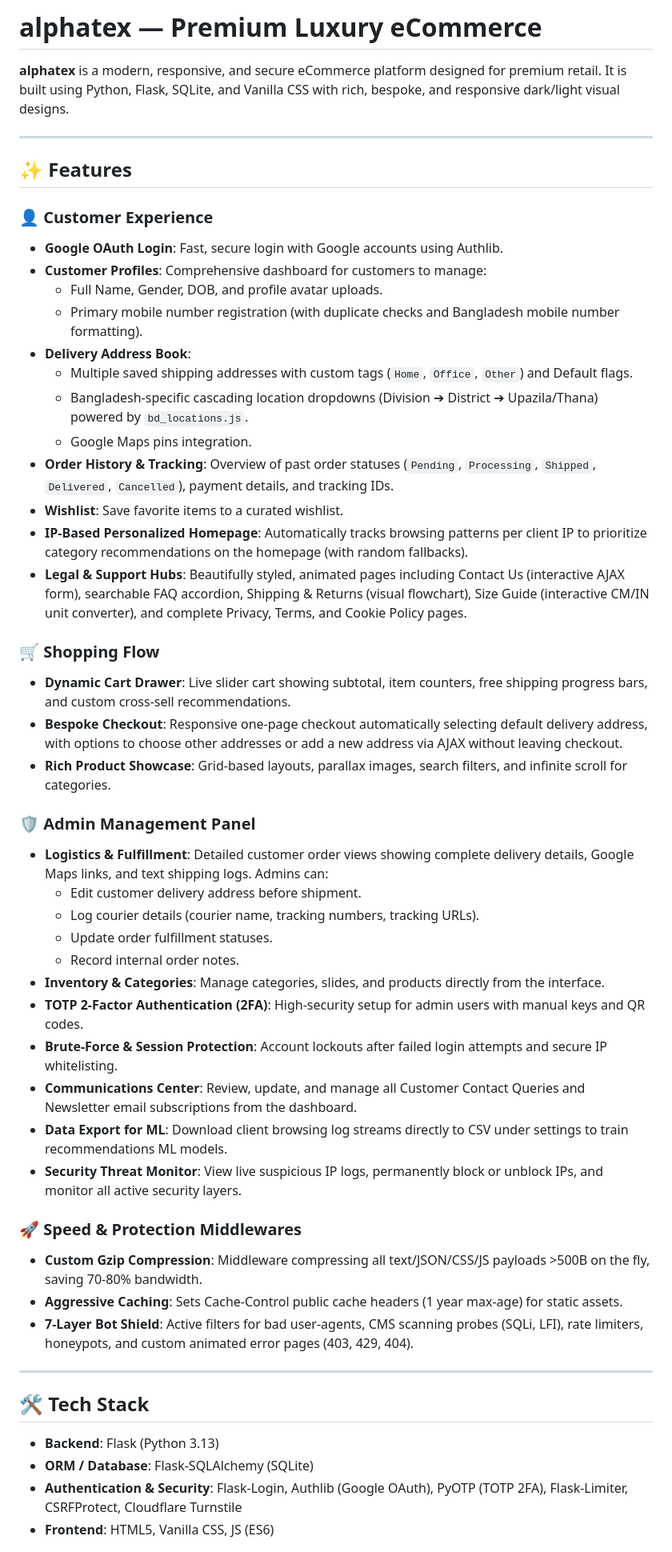
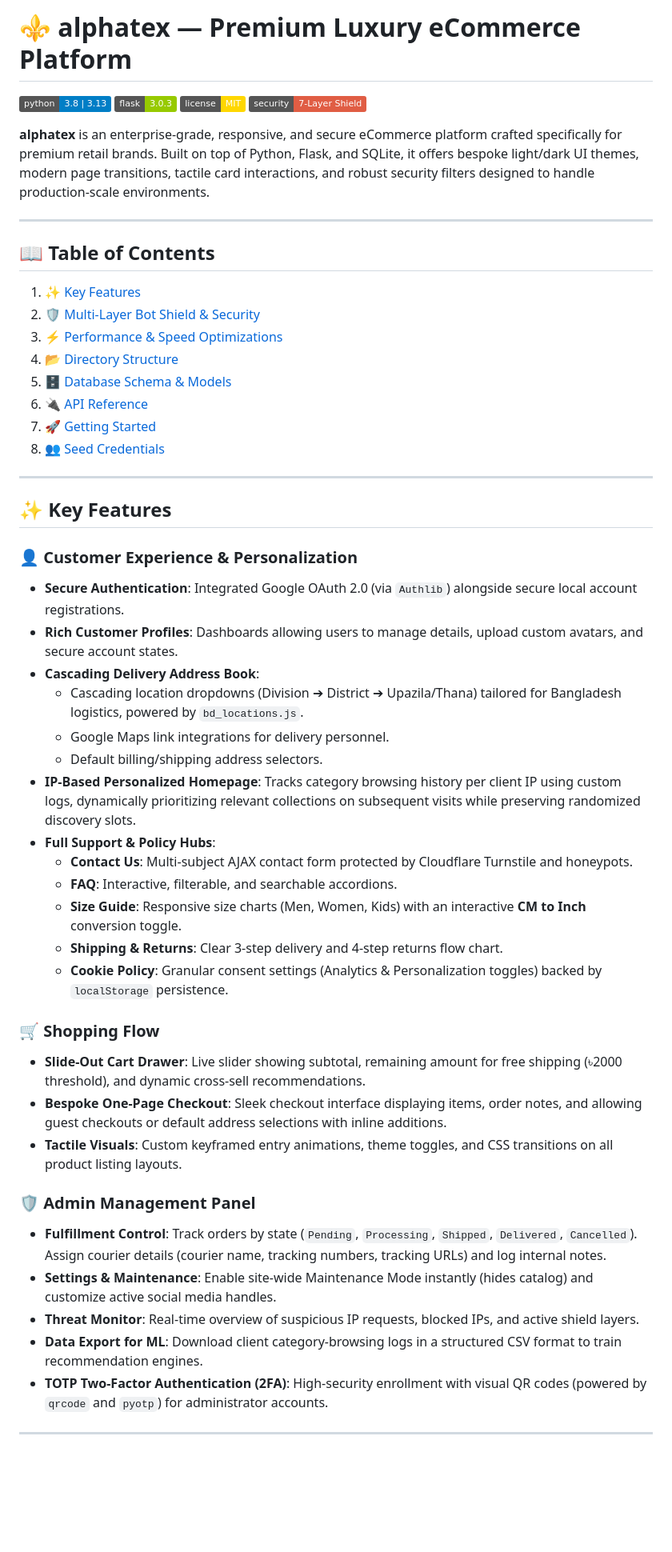
Before and after one commit to pythonicshariful/alphatex, a Markdown page: README.md, the part around one of its changes. Shown at 80% size. Rendered like a GitHub page; badges without logos; blank space fills up the shorter version.

Commit message:
docs: Rewrite README.md with professional styling and detailed explanations

```diff
--- a/README.md
+++ b/README.md
@@ -1,52 +1,54 @@
-# alphatex — Premium Luxury eCommerce
+# ⚜️ alphatex — Premium Luxury eCommerce Platform
 
-**alphatex** is a modern, responsive, and secure eCommerce platform designed for premium retail. It is built using Python, Flask, SQLite, and Vanilla CSS with rich, bespoke, and responsive dark/light visual designs.
+[![Python Version](https://img.shields.io/badge/python-3.8%20%7C%203.13-blue.svg)](https://www.python.org/)
+[![Flask Version](https://img.shields.io/badge/flask-3.0.3-green.svg)](https://flask.palletsprojects.com/)
+[![License](https://img.shields.io/badge/license-MIT-gold.svg)](LICENSE)
+[![Security Status](https://img.shields.io/badge/security-7--Layer%20Shield-red.svg)](#-multi-layer-bot-shield--security)
+
+**alphatex** is an enterprise-grade, responsive, and secure eCommerce platform crafted specifically for premium retail brands. Built on top of Python, Flask, and SQLite, it offers bespoke light/dark UI themes, modern page transitions, tactile card interactions, and robust security filters designed to handle production-scale environments.
 
 ---
 
-## ✨ Features
-
-### 👤 Customer Experience
-*   **Google OAuth Login**: Fast, secure login with Google accounts using Authlib.
-*   **Customer Profiles**: Comprehensive dashboard for customers to manage:
-    *   Full Name, Gender, DOB, and profile avatar uploads.
-    *   Primary mobile number registration (with duplicate checks and Bangladesh mobile number formatting).
-*   **Delivery Address Book**:
-    *   Multiple saved shipping addresses with custom tags (`Home`, `Office`, `Other`) and Default flags.
-    *   Bangladesh-specific cascading location dropdowns (Division ➔ District ➔ Upazila/Thana) powered by `bd_locations.js`.
-    *   Google Maps pins integration.
-*   **Order History & Tracking**: Overview of past order statuses (`Pending`, `Processing`, `Shipped`, `Delivered`, `Cancelled`), payment details, and tracking IDs.
-*   **Wishlist**: Save favorite items to a curated wishlist.
-*   **IP-Based Personalized Homepage**: Automatically tracks browsing patterns per client IP to prioritize category recommendations on the homepage (with random fallbacks).
-*   **Legal & Support Hubs**: Beautifully styled, animated pages including Contact Us (interactive AJAX form), searchable FAQ accordion, Shipping & Returns (visual flowchart), Size Guide (interactive CM/IN unit converter), and complete Privacy, Terms, and Cookie Policy pages.
-
-### 🛒 Shopping Flow
-*   **Dynamic Cart Drawer**: Live slider cart showing subtotal, item counters, free shipping progress bars, and custom cross-sell recommendations.
-*   **Bespoke Checkout**: Responsive one-page checkout automatically selecting default delivery address, with options to choose other addresses or add a new address via AJAX without leaving checkout.
-*   **Rich Product Showcase**: Grid-based layouts, parallax images, search filters, and infinite scroll for categories.
-
-### 🛡️ Admin Management Panel
-*   **Logistics & Fulfillment**: Detailed customer order views showing complete delivery details, Google Maps links, and text shipping logs. Admins can:
-    *   Edit customer delivery address before shipment.
-    *   Log courier details (courier name, tracking numbers, tracking URLs).
-    *   Update order fulfillment statuses.
-    *   Record internal order notes.
-*   **Inventory & Categories**: Manage categories, slides, and products directly from the interface.
-*   **TOTP 2-Factor Authentication (2FA)**: High-security setup for admin users with manual keys and QR codes.
-*   **Brute-Force & Session Protection**: Account lockouts after failed login attempts and secure IP whitelisting.
-*   **Communications Center**: Review, update, and manage all Customer Contact Queries and Newsletter email subscriptions from the dashboard.
-*   **Data Export for ML**: Download client browsing log streams directly to CSV under settings to train recommendations ML models.
-*   **Security Threat Monitor**: View live suspicious IP logs, permanently block or unblock IPs, and monitor all active security layers.
-
-### 🚀 Speed & Protection Middlewares
-*   **Custom Gzip Compression**: Middleware compressing all text/JSON/CSS/JS payloads >500B on the fly, saving 70-80% bandwidth.
-*   **Aggressive Caching**: Sets Cache-Control public cache headers (1 year max-age) for static assets.
-*   **7-Layer Bot Shield**: Active filters for bad user-agents, CMS scanning probes (SQLi, LFI), rate limiters, honeypots, and custom animated error pages (403, 429, 404).
+## 📖 Table of Contents
+1. [✨ Key Features](#-key-features)
+2. [🛡️ Multi-Layer Bot Shield & Security](#%EF%B8%8F-multi-layer-bot-shield--security)
+3. [⚡ Performance & Speed Optimizations](#-performance--speed-optimizations)
+4. [📂 Directory Structure](#-directory-structure)
+5. [🗄️ Database Schema & Models](#%EF%B8%8F-database-schema--models)
+6. [🔌 API Reference](#-api-reference)
+7. [🚀 Getting Started](#-getting-started)
+8. [👥 Seed Credentials](#-seed-credentials)
 
 ---
 
-## 🛠️ Tech Stack
-*   **Backend**: Flask (Python 3.13)
-*   **ORM / Database**: Flask-SQLAlchemy (SQLite)
-*   **Authentication & Security**: Flask-Login, Authlib (Google OAuth), PyOTP (TOTP 2FA), Flask-Limiter, CSRFProtect, Cloudflare Turnstile
-*   **Frontend**: HTML5, Vanilla CSS, JS (ES6)
+## ✨ Key Features
+
+### 👤 Customer Experience & Personalization
+*   **Secure Authentication**: Integrated Google OAuth 2.0 (via `Authlib`) alongside secure local account registrations.
+*   **Rich Customer Profiles**: Dashboards allowing users to manage details, upload custom avatars, and secure account states.
+*   **Cascading Delivery Address Book**:
+    *   Cascading location dropdowns (Division ➔ District ➔ Upazila/Thana) tailored for Bangladesh logistics, powered by `bd_locations.js`.
+    *   Google Maps link integrations for delivery personnel.
+    *   Default billing/shipping address selectors.
+*   **IP-Based Personalized Homepage**: Tracks category browsing history per client IP using custom logs, dynamically prioritizing relevant collections on subsequent visits while preserving randomized discovery slots.
+*   **Full Support & Policy Hubs**:
+    *   **Contact Us**: Multi-subject AJAX contact form protected by Cloudflare Turnstile and honeypots.
+    *   **FAQ**: Interactive, filterable, and searchable accordions.
+    *   **Size Guide**: Responsive size charts (Men, Women, Kids) with an interactive **CM to Inch** conversion toggle.
+    *   **Shipping & Returns**: Clear 3-step delivery and 4-step returns flow chart.
+    *   **Cookie Policy**: Granular consent settings (Analytics & Personalization toggles) backed by `localStorage` persistence.
+
+### 🛒 Shopping Flow
+*   **Slide-Out Cart Drawer**: Live slider showing subtotal, remaining amount for free shipping (৳2000 threshold), and dynamic cross-sell recommendations.
+*   **Bespoke One-Page Checkout**: Sleek checkout interface displaying items, order notes, and allowing guest checkouts or default address selections with inline additions.
+*   **Tactile Visuals**: Custom keyframed entry animations, theme toggles, and CSS transitions on all product listing layouts.
+
+### 🛡️ Admin Management Panel
+*   **Fulfillment Control**: Track orders by state (`Pending`, `Processing`, `Shipped`, `Delivered`, `Cancelled`). Assign courier details (courier name, tracking numbers, tracking URLs) and log internal notes.
+*   **Settings & Maintenance**: Enable site-wide Maintenance Mode instantly (hides catalog) and customize active social media handles.
+*   **Threat Monitor**: Real-time overview of suspicious IP requests, blocked IPs, and active shield layers.
+*   **Data Export for ML**: Download client category-browsing logs in a structured CSV format to train recommendation engines.
+*   **TOTP Two-Factor Authentication (2FA)**: High-security enrollment with visual QR codes (powered by `qrcode` and `pyotp`) for administrator accounts.
+
+---
+
```
Also changed, not shown: other parts of README.md (+99 -20 lines).
